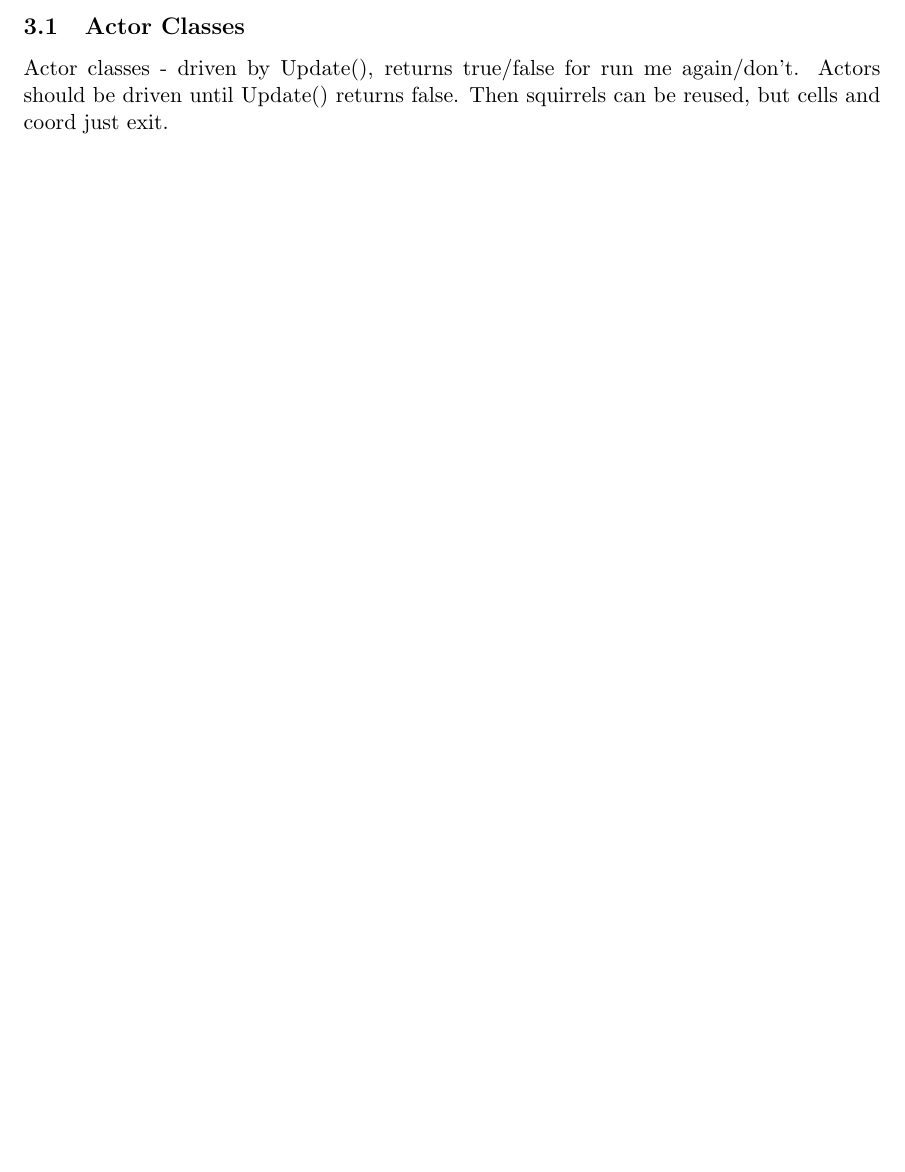
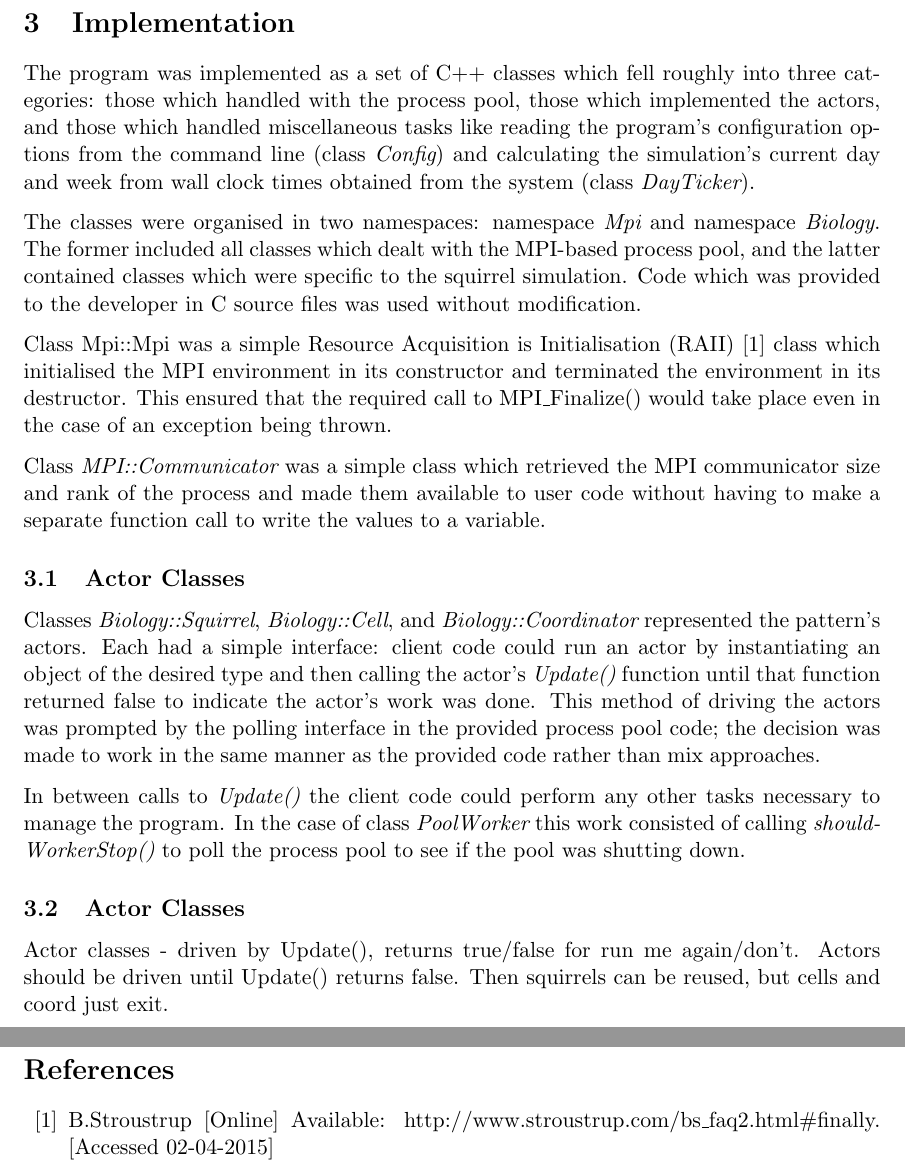
Before and after one commit to TimBeattieEdUni/PDP-Coursework-II, a LaTeX document (report/B063622-PDP2.tex): part of page 5 of 7 before the commit and two parts of pages 5 and 9 of 9 after it, the two joined at a grey line, cut at the place of the change, the shorter picture padded with empty space. Compiled offline with pdfLaTeX.

Commit message:
Added some blurb about classes.

```diff
--- a/report/B063622-PDP2.tex
+++ b/report/B063622-PDP2.tex
@@ -105,6 +105,32 @@ Cells don't know or care which one they are; independent of grid arrangement so
 \newpage
 
 \section{Implementation}
+The program was implemented as a set of C++ classes which fell roughly into three categories: those which handled with the process pool, those which implemented the actors, and those which handled miscellaneous tasks like reading the program's configuration options from the command line (class {\em Config}) and calculating the simulation's current day and week from wall clock times obtained from the system (class {\em DayTicker}).
+
+The classes were organised in two namespaces: namespace {\em Mpi} and namespace {\em Biology}.
+The former included all classes which dealt with the MPI-based process pool, and the latter contained classes which were specific to the squirrel simulation.
+Code which was provided to the developer in C source files was used without modification.
+
+Class Mpi::Mpi was a simple Resource Acquisition is Initialisation (RAII) \cite{ref:Stroustrup} class which initialised the MPI environment in its constructor and terminated the environment in its destructor.
+This ensured that the required call to MPI\_Finalize() would take place even in the case of an exception being thrown.
+
+Class {\em MPI::Communicator} was a simple class which retrieved the MPI communicator size and rank of the process and made them available to user code without having to make a separate function call to write the values to a variable.
+
+\subsection{Actor Classes}
+Classes {\em Biology::Squirrel}, {\em Biology::Cell}, and {\em Biology::Coordinator} represented the pattern's actors.
+Each had a simple interface: client code could run an actor by instantiating an object of the desired type and then calling the actor's {\em Update()} function until that function returned false to indicate the actor's work was done.
+This method of driving the actors was prompted by the polling interface in the provided process pool code; the decision was made to work in the same manner as the provided code rather than mix approaches.
+
+In between calls to {\em Update()} the client code could perform any other tasks necessary to manage the program.
+In the case of class {\em PoolWorker} this work consisted of calling {\em shouldWorkerStop()} to poll the process pool to see if the pool was shutting down.
+
+\subsection{Actor Classes}
+Actor classes - driven by Update(), returns true/false for run me again/don't.
+Actors should be driven until Update() returns false.
+Then squirrels can be reused, but cells and coord just exit.
+
+
+
 Header include order minimises dependencies.
 Ideally a communicator for just the actors, but would've had to modify pool.
 Create worker, worker waits for message telling it what type of actor to be.
@@ -182,4 +201,12 @@ Good decoupling of actors from pool though; once PoolWorker/Master implemented,
 \section{Conclusion}
 This is the conclusion.
 
+\newpage
+
+\begin{thebibliography}{10}
+
+\bibitem{ref:Stroustrup} B.Stroustrup [Online] Available: http://www.stroustrup.com/bs\_faq2.html\#finally. [Accessed 02-04-2015]
+
+\end{thebibliography}
+
 \end{document}
```
Also changed, not shown: report/B063622-PDP2.tex (9 more changed lines).
